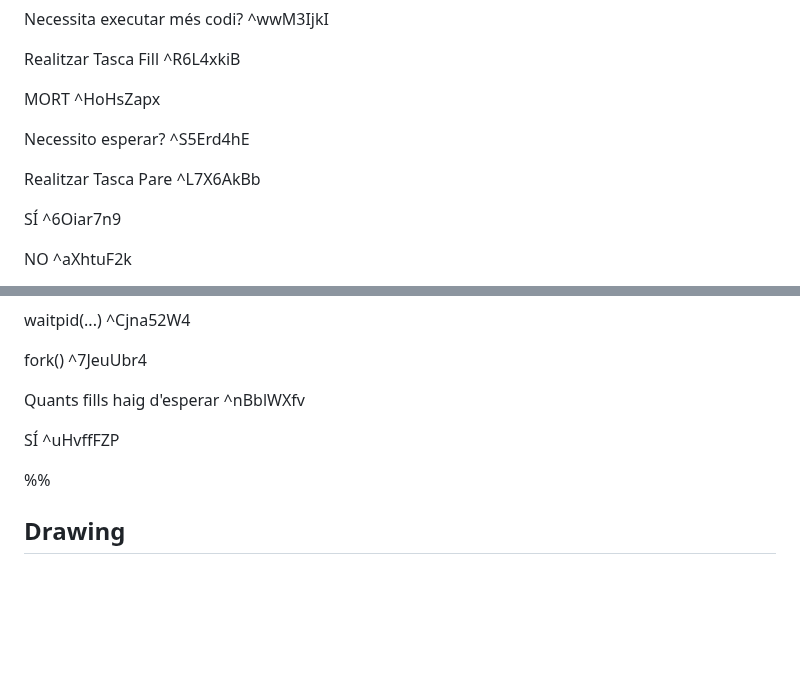
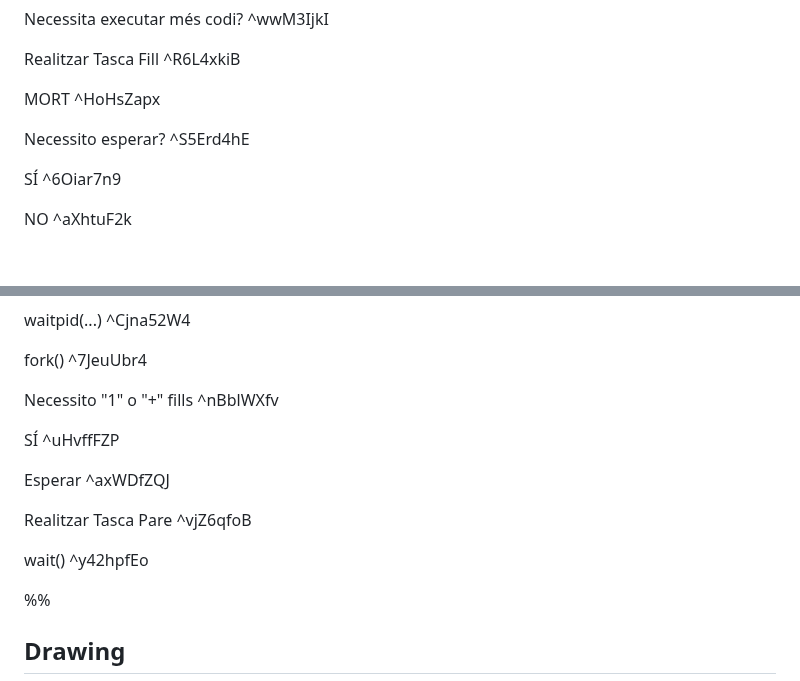
Before and after one commit to impulsado/EternalFIB, a Markdown page: Excalidraw/Drawing 2024-10-14 10.24.23.excalidraw.md, 2 parts joined by grey strips. Drawn GitHub-style; blank space fills up the shorter version.

```diff
--- a/Excalidraw/Drawing 2024-10-14 10.24.23.excalidraw.md
+++ b/Excalidraw/Drawing 2024-10-14 10.24.23.excalidraw.md
@@ -23,8 +23,6 @@ MORT ^HoHsZapx
 
 Necessito esperar? ^S5Erd4hE
 
-Realitzar Tasca Pare ^L7X6AkBb
-
 SÍ ^6Oiar7n9
 
 NO ^aXhtuF2k
@@ -49,9 +47,15 @@ waitpid(...) ^Cjna52W4
 
 fork() ^7JeuUbr4
 
-Quants fills haig d'esperar ^nBblWXfv
+Necessito "1" o "+" fills ^nBblWXfv
 
 SÍ ^uHvffFZP
+
+Esperar ^axWDfZQJ
+
+Realitzar Tasca Pare ^vjZ6qfoB
+
+wait() ^y42hpfEo
 
 %%
 ## Drawing
```
Also changed, not shown: other parts of Excalidraw/Drawing 2024-10-14 10.24.23.excalidraw.md (+70 -56 lines).
